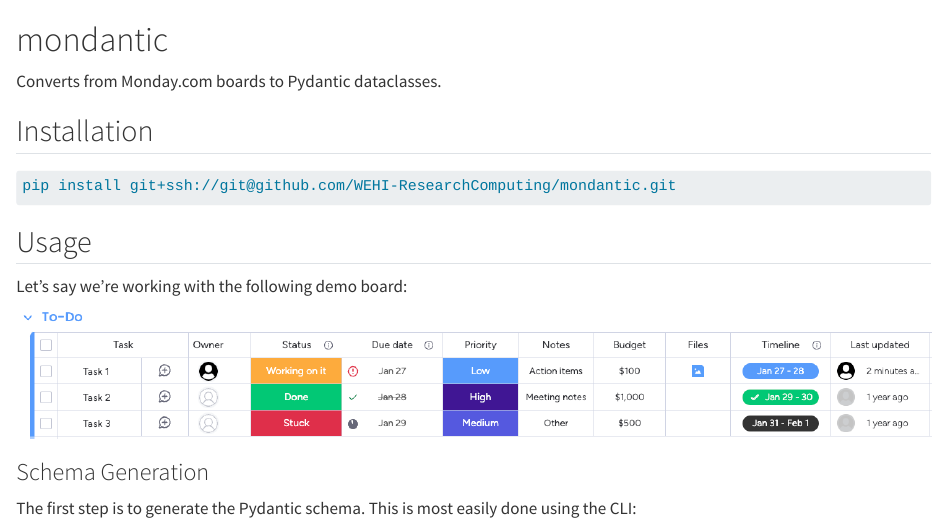
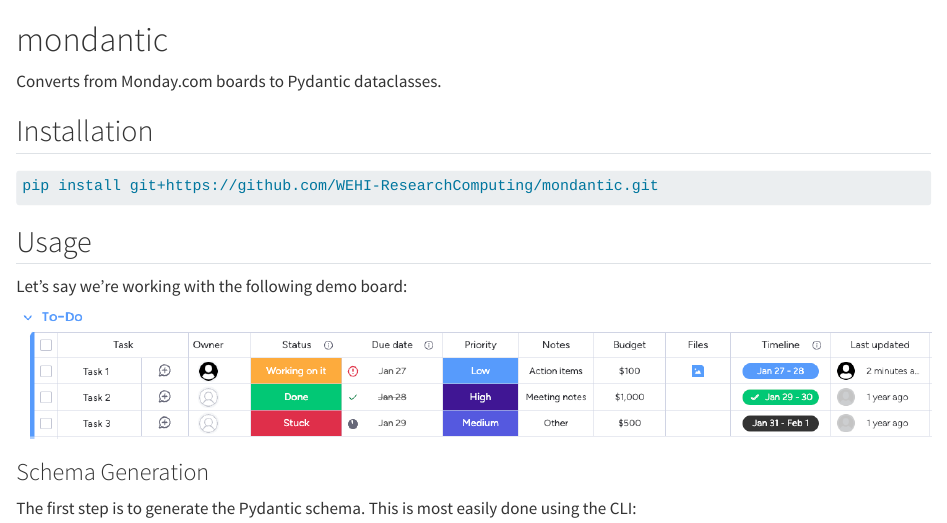
Before and after one commit to WEHI-ResearchComputing/mondantic, a Quarto document (README.qmd): the page in a window 1100 px wide, from its top. Rendered offline with R 4.5, knitr and Pandoc in place of Quarto, with nearby package versions; drawn as R Markdown's standard HTML page in place of the format the file asks for; some code elsewhere in the file could not run offline.

Commit message:
Use new install URL

````diff
--- a/README.qmd
+++ b/README.qmd
@@ -19,7 +19,7 @@
 ## Installation
 
 ```bash
-pip install git+ssh://git@github.com/WEHI-ResearchComputing/mondantic.git
+pip install git+https://github.com/WEHI-ResearchComputing/mondantic.git
 ```
 
 ## Usage
````
Also changed, not shown: README.md.
